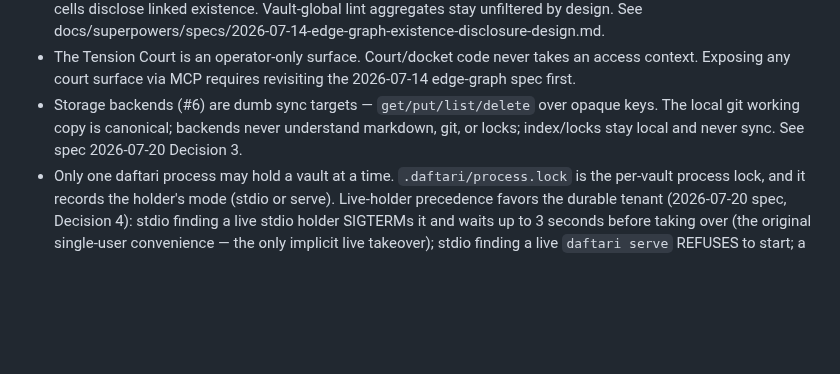
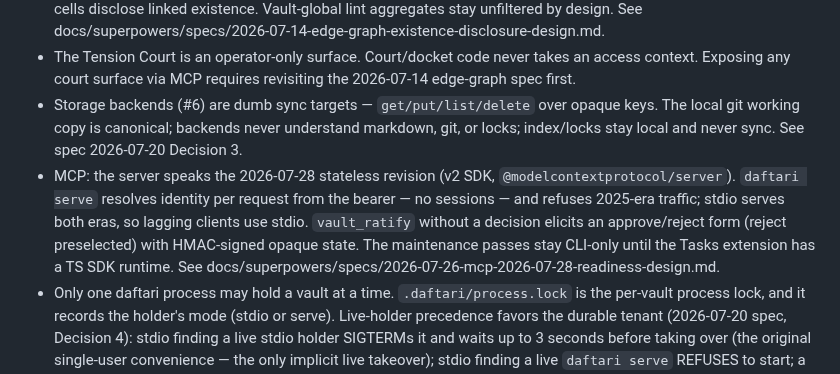
Before and after one commit to mavaali/daftari, a Markdown page: CLAUDE.md, the part around the change. GitHub-like rendering; blank space fills up the shorter version.

```diff
--- a/CLAUDE.md
+++ b/CLAUDE.md
@@ -43,6 +43,7 @@ Entrypoints: `src/index.ts` (stdio MCP entry), `src/server.ts` (MCP server wirin
 - Tension/edge visibility: omission over redaction, no existence leak. Doc lists never name docs in unreadable collections; hidden-blast remainders are reported coarsened (none/some/many), never as exact counts — small cells disclose linked existence. Vault-global lint aggregates stay unfiltered by design. See docs/superpowers/specs/2026-07-14-edge-graph-existence-disclosure-design.md.
 - The Tension Court is an operator-only surface. Court/docket code never takes an access context. Exposing any court surface via MCP requires revisiting the 2026-07-14 edge-graph spec first.
 - Storage backends (#6) are dumb sync targets — `get/put/list/delete` over opaque keys. The local git working copy is canonical; backends never understand markdown, git, or locks; index/locks stay local and never sync. See spec 2026-07-20 Decision 3.
+- MCP: the server speaks the 2026-07-28 stateless revision (v2 SDK, `@modelcontextprotocol/server`). `daftari serve` resolves identity per request from the bearer — no sessions — and refuses 2025-era traffic; stdio serves both eras, so lagging clients use stdio. `vault_ratify` without a decision elicits an approve/reject form (reject preselected) with HMAC-signed opaque state. The maintenance passes stay CLI-only until the Tasks extension has a TS SDK runtime. See docs/superpowers/specs/2026-07-26-mcp-2026-07-28-readiness-design.md.
 - Only one daftari process may hold a vault at a time. `.daftari/process.lock` is the per-vault process lock, and it records the holder's mode (stdio or serve). Live-holder precedence favors the durable tenant (2026-07-20 spec, Decision 4): stdio finding a live stdio holder SIGTERMs it and waits up to 3 seconds before taking over (the original single-user convenience — the only implicit live takeover); stdio finding a live `daftari serve` REFUSES to start; a new serve refuses against ANY live holder unless started with `--takeover`. Stale locks (dead PID, or PID recycled) are overwritten silently in every mode. The lockfile is ephemeral — never check it in.
 
 ## Labeling
```
Also changed, not shown: CHANGELOG.md (+24 -0 lines), 1 other file.
